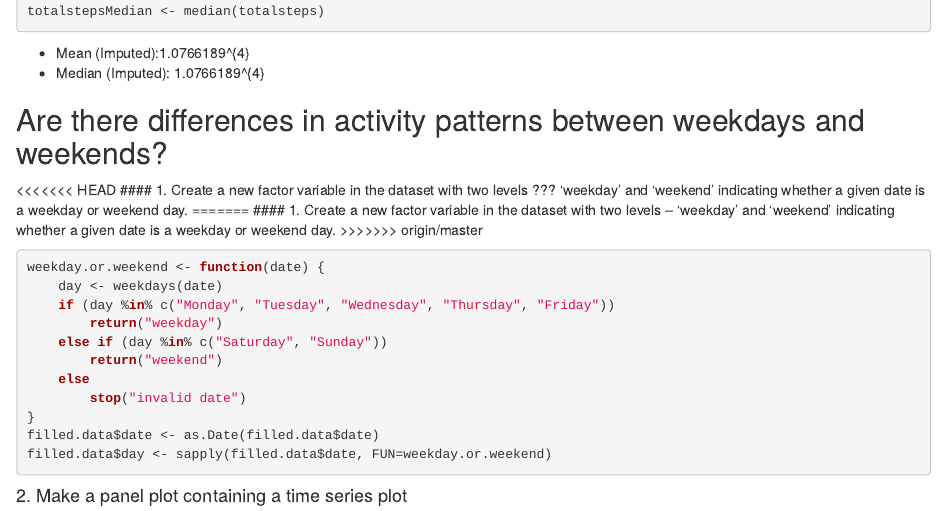
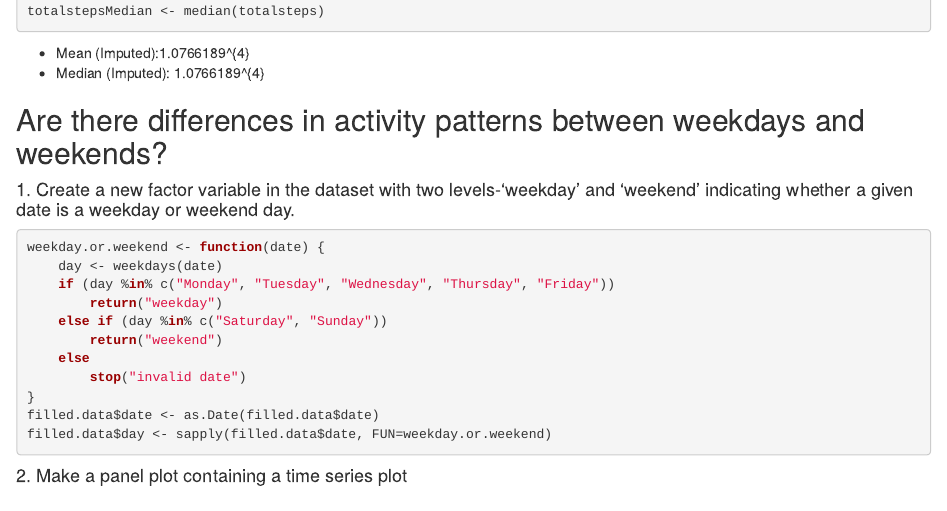
Before and after one commit to thissomimie/ReproducibleResearch, an R Markdown document (PeerAssessment1/PA1_template.Rmd): the page in a window 1100 px wide, from 3010 px down. Rendered offline with R 4.5, knitr and Pandoc, with nearby package versions.

Commit message:
updated
latest

````diff
--- a/PeerAssessment1/PA1_template.Rmd
+++ b/PeerAssessment1/PA1_template.Rmd
@@ -87,11 +88,9 @@
 
 ## Are there differences in activity patterns between weekdays and weekends?
 
-<<<<<<< HEAD
-#### 1. Create a new factor variable in the dataset with two levels ??? 'weekday' and 'weekend' indicating whether a given date is a weekday or weekend day.
-=======
-#### 1. Create a new factor variable in the dataset with two levels – 'weekday' and 'weekend' indicating whether a given date is a weekday or weekend day.
->>>>>>> origin/master
+
+#### 1. Create a new factor variable in the dataset with two levels-'weekday' and 'weekend' indicating whether a given date is a weekday or weekend day.
+
 
 ```{r, echo=TRUE}
 weekday.or.weekend <- function(date) {
````
Also changed, not shown: PeerAssessment1/PA1_template.html, PeerAssessment1/PA1_template.md, PeerAssessment1/PA1_template.Rmd (1 more changed lines).
